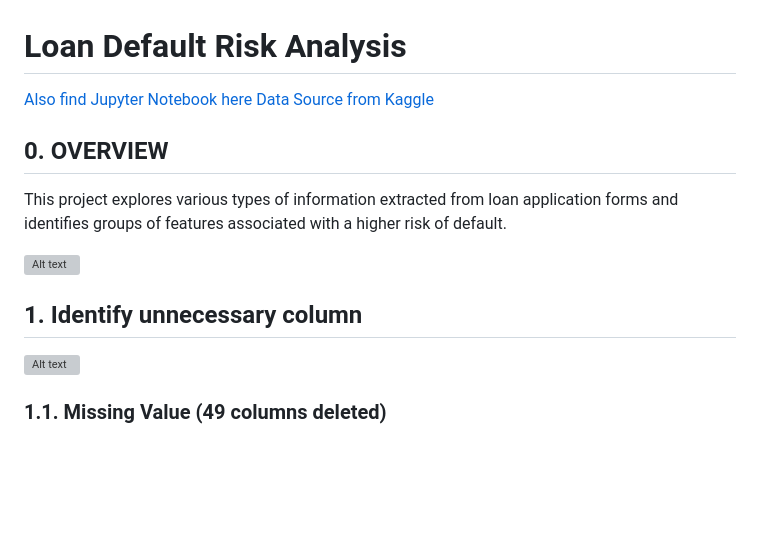
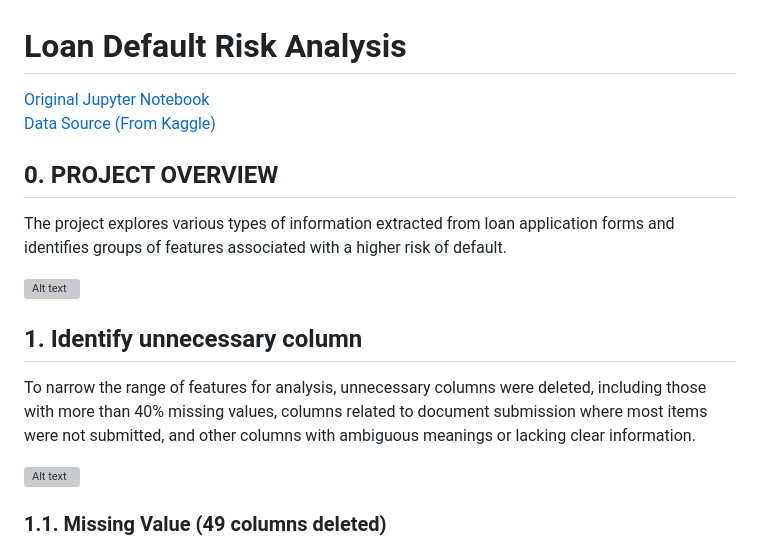
Before and after one commit to TyKang0514/WorkNotes, a Markdown page: loanDefault/report/report.md, the part around the change. Rendered like a GitHub page; blank space fills up the shorter version; grey boxes are pictures that could not be loaded.

```diff
--- a/loanDefault/report/report.md
+++ b/loanDefault/report/report.md
@@ -1,14 +1,16 @@
 # Loan Default Risk Analysis
-[Also find Jupyter Notebook here]()
-[Data Source from Kaggle]()
+[Original Jupyter Notebook]() <br>
+[Data Source (From Kaggle)]()
 
-## 0. OVERVIEW
-This project explores various types of information extracted from loan application forms and identifies groups of features associated with a higher risk of default.
+## 0. PROJECT OVERVIEW
+The project explores various types of information extracted from loan application forms and identifies groups of features associated with a higher risk of default.
 
 <img src="img/pjOverview.png" alt="Alt text" width="700">
 
 
 ## 1. Identify unnecessary column
+To narrow the range of features for analysis, unnecessary columns were deleted, including those with more than 40% missing values, columns related to document submission where most items were not submitted, and other columns with ambiguous meanings or lacking clear information.
+
 <img src="img/columns.png" alt="Alt text" width="500">
 
 ### 1.1. Missing Value (49 columns deleted)
```
